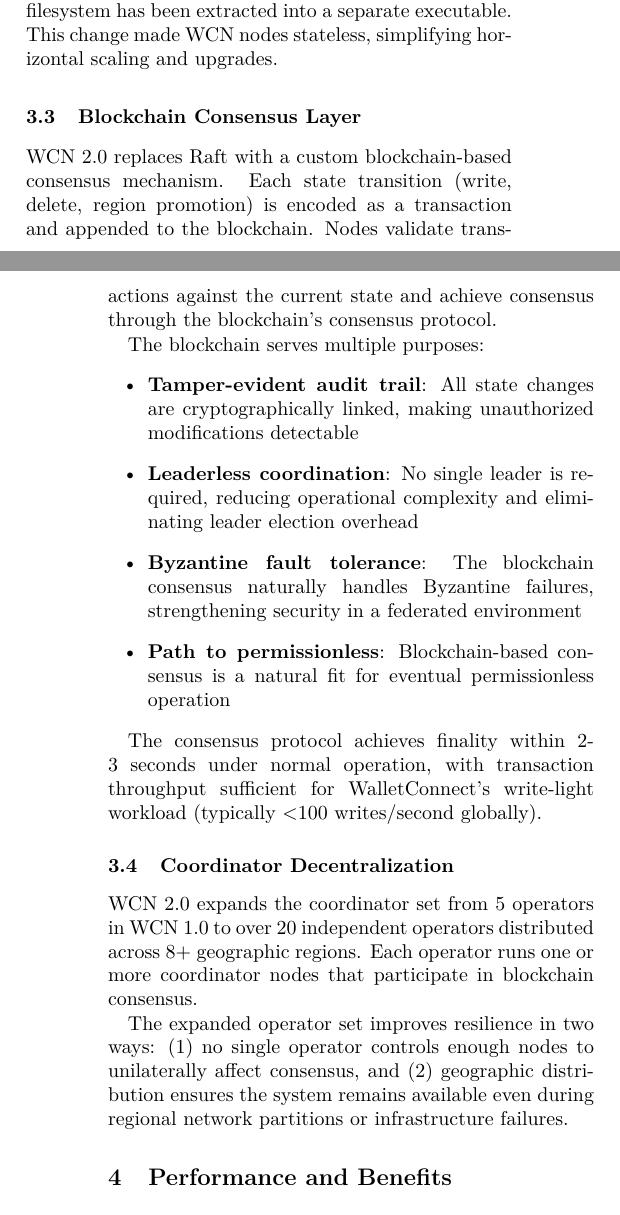
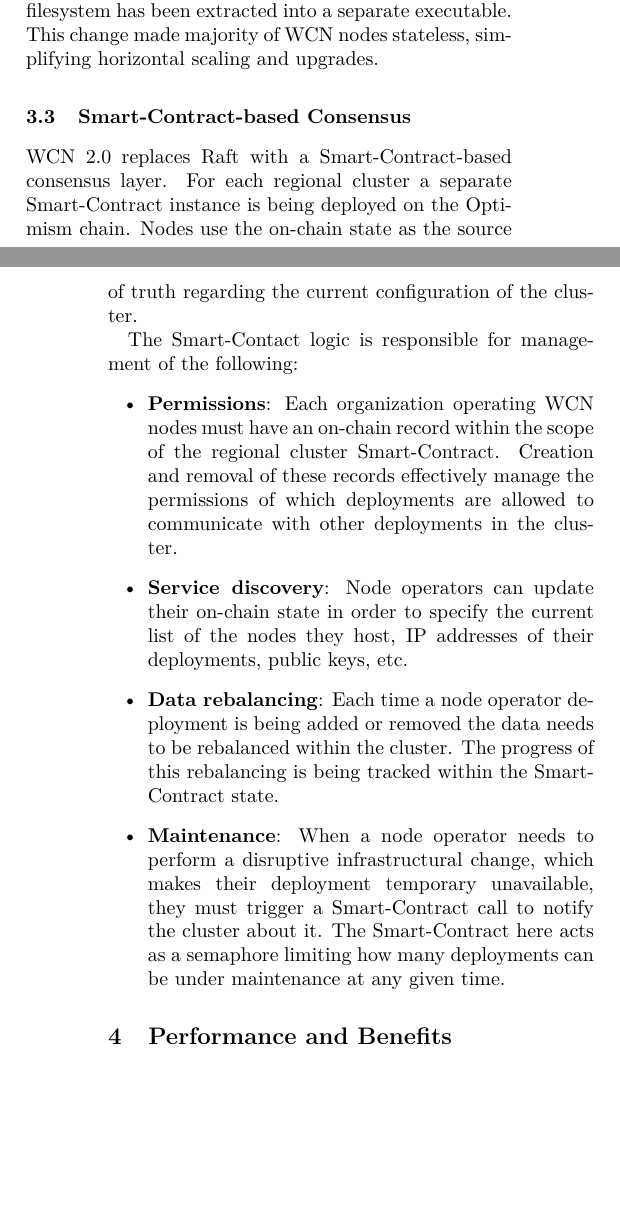
Before and after one commit to WalletConnect/wcn-2.0-technical-whitepaper, a LaTeX paper (main.tex): two parts of the columns of pages 2 and 3 of 5, joined at a grey line, cut so that both start at the same text, the shorter picture padded with empty space. Compiled offline with pdfLaTeX.

Commit message:
Architecture / Smart-Contract-based Consensus

```diff
--- a/main.tex
+++ b/main.tex
@@ -129,27 +129,24 @@
 Node upgrades were also non-trivial, requiring a separate orchestration machinery to make sure that only limited amount of nodes were offline at any given time.
 
 In WCN 2.0 the storage logic that interacts with the filesystem has been extracted into a separate executable.
-This change made WCN nodes stateless, simplifying horizontal scaling and upgrades.
+This change made majority of WCN nodes stateless, simplifying horizontal scaling and upgrades.
 
-\subsection{Blockchain Consensus Layer}
+\subsection{Smart-Contract-based Consensus}
 
-WCN 2.0 replaces Raft with a custom blockchain-based consensus mechanism. Each state transition (write, delete, region promotion) is encoded as a transaction and appended to the blockchain. Nodes validate transactions against the current state and achieve consensus through the blockchain's consensus protocol.
+WCN 2.0 replaces Raft with a Smart-Contract-based consensus layer.
+For each regional cluster a separate Smart-Contract instance is being deployed on the Optimism chain.
+Nodes use the on-chain state as the source of truth regarding the current configuration of the cluster.
 
-The blockchain serves multiple purposes:
+The Smart-Contact logic is responsible for management of the following:
 \begin{itemize}
-    \item \textbf{Tamper-evident audit trail}: All state changes are cryptographically linked, making unauthorized modifications detectable
-    \item \textbf{Leaderless coordination}: No single leader is required, reducing operational complexity and eliminating leader election overhead
-    \item \textbf{Byzantine fault tolerance}: The blockchain consensus naturally handles Byzantine failures, strengthening security in a federated environment
-    \item \textbf{Path to permissionless}: Blockchain-based consensus is a natural fit for eventual permissionless operation
+    \item \textbf{Permissions}: Each organization operating WCN nodes must have an on-chain record within the scope of the regional cluster Smart-Contract.
+    Creation and removal of these records effectively manage the permissions of which deployments are allowed to communicate with other deployments in the cluster.
+    \item \textbf{Service discovery}: Node operators can update their on-chain state in order to specify the current list of the nodes they host, IP addresses of their deployments, public keys, etc.
+    \item \textbf{Data rebalancing}: Each time a node operator deployment is being added or removed the data needs to be rebalanced within the cluster.
+    The progress of this rebalancing is being tracked within the Smart-Contract state.
+    \item \textbf{Maintenance}: When a node operator needs to perform a disruptive infrastructural change, which makes their deployment temporary unavailable,
+    they must trigger a Smart-Contract call to notify the cluster about it. The Smart-Contract here acts as a semaphore limiting how many deployments can be under maintenance at any given time.
 \end{itemize}
-
-The consensus protocol achieves finality within 2-3 seconds under normal operation, with transaction throughput sufficient for WalletConnect's write-light workload (typically $<$100 writes/second globally).
-
-\subsection{Coordinator Decentralization}
-
-WCN 2.0 expands the coordinator set from 5 operators in WCN 1.0 to over 20 independent operators distributed across 8+ geographic regions. Each operator runs one or more coordinator nodes that participate in blockchain consensus.
-
-The expanded operator set improves resilience in two ways: (1) no single operator controls enough nodes to unilaterally affect consensus, and (2) geographic distribution ensures the system remains available even during regional network partitions or infrastructure failures.
 
 \section{Performance and Benefits}
 
```
Also changed, not shown: main.pdf, main.tex (6 more changed lines).
